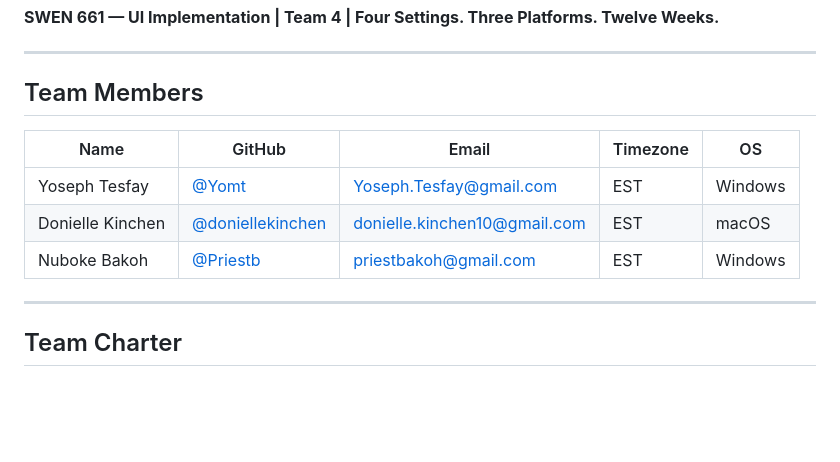
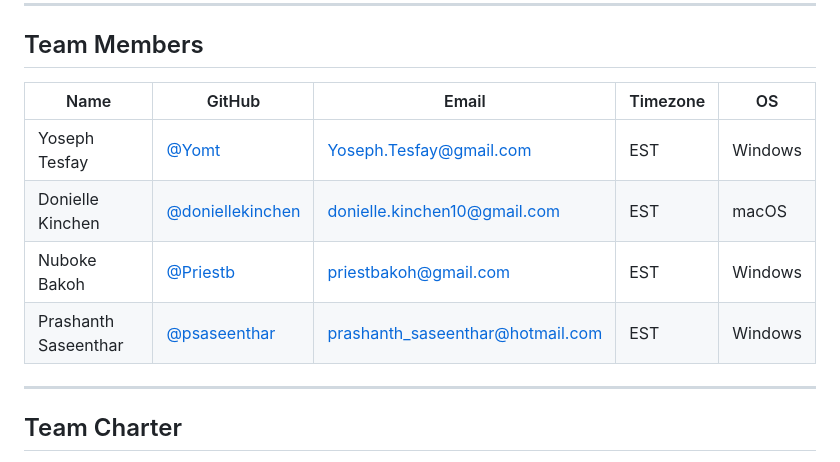
Before and after one commit to YoMT/SWEN-661-Team4, a Markdown page: README.md, the part around the change. Rendered like a GitHub page; blank space fills up the shorter version.

Commit message:
docs: add Prashanth Saseenthar to team members table
Co-Authored-By: Claude Sonnet 4.6 <noreply@anthropic.com>

```diff
--- a/README.md
+++ b/README.md
@@ -13,6 +13,7 @@ CareConnect is a cross-platform Healthcare Management Application designed to su
 | Yoseph Tesfay    | [@Yomt](https://github.com/Yomt)                       | Yoseph.Tesfay@gmail.com      | EST      | Windows |
 | Donielle Kinchen | [@doniellekinchen](https://github.com/doniellekinchen) | donielle.kinchen10@gmail.com | EST      | macOS   |
 | Nuboke Bakoh     | [@Priestb](https://github.com/priestb)                 | priestbakoh@gmail.com        | EST      | Windows |
+| Prashanth Saseenthar | [@psaseenthar](https://github.com/psaseenthar)     | prashanth_saseenthar@hotmail.com | EST  | Windows |
 
 ---
 
```
